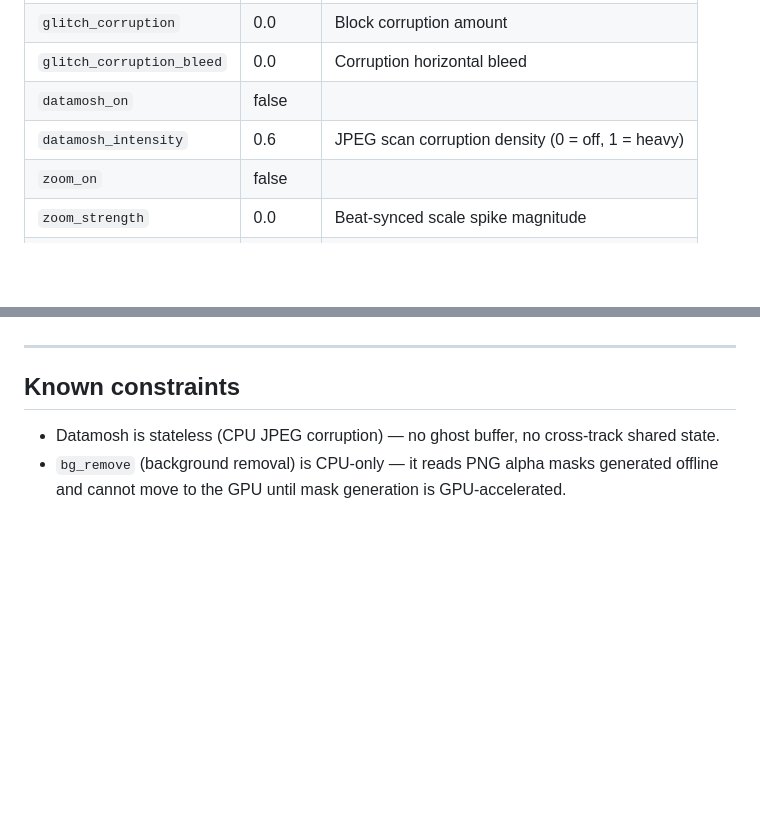
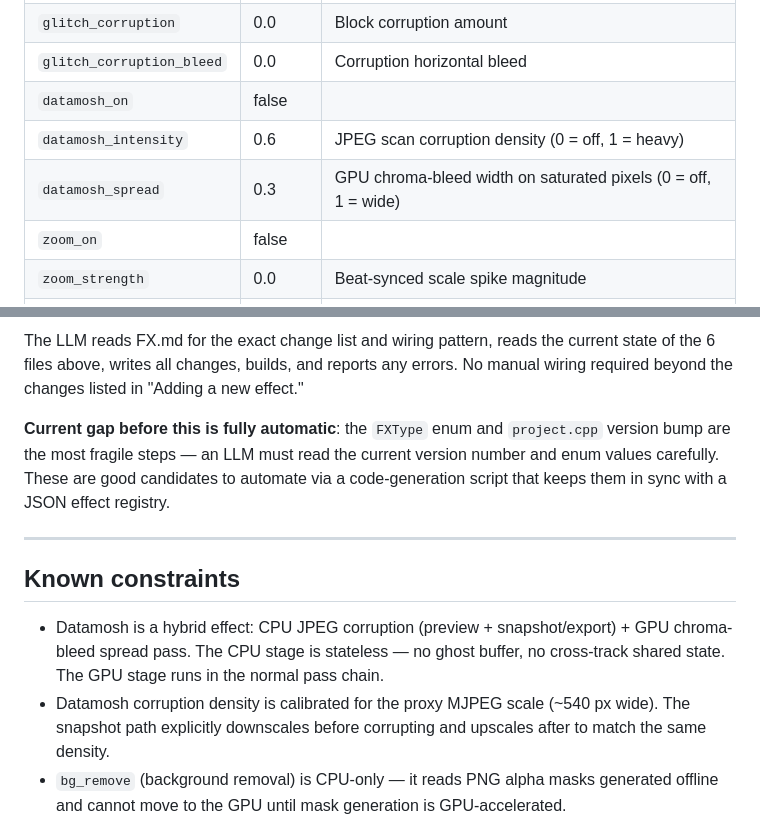
Before and after one commit to verticalrectangle/pop-maker-studio, a Markdown page: FX.md, 2 parts joined by grey strips. Drawn GitHub-style; blank space fills up the shorter version.

```diff
--- a/FX.md
+++ b/FX.md
@@ -83,6 +83,7 @@ Collected by `collect_creative_fx(state, t, below_track_idx)`.
 | `glitch_corruption_bleed` | 0.0 | Corruption horizontal bleed |
 | `datamosh_on` | false | |
 | `datamosh_intensity` | 0.6 | JPEG scan corruption density (0 = off, 1 = heavy) |
+| `datamosh_spread` | 0.3 | GPU chroma-bleed width on saturated pixels (0 = off, 1 = wide) |
 | `zoom_on` | false | |
 | `zoom_strength` | 0.0 | Beat-synced scale spike magnitude |
 | `zoom_decay` | 0.15 | Exponential decay rate of punch |
@@ -280,9 +354,13 @@ fx_register(my_descriptor);
+The LLM reads FX.md for the exact change list and wiring pattern, reads the current state of the 6 files above, writes all changes, builds, and reports any errors. No manual wiring required beyond the changes listed in "Adding a new effect."
+
+**Current gap before this is fully automatic**: the `FXType` enum and `project.cpp` version bump are the most fragile steps — an LLM must read the current version number and enum values carefully. These are good candidates to automate via a code-generation script that keeps them in sync with a JSON effect registry.
 
 ---
 
 ## Known constraints
 
-- Datamosh is stateless (CPU JPEG corruption) — no ghost buffer, no cross-track shared state.
+- Datamosh is a hybrid effect: CPU JPEG corruption (preview + snapshot/export) + GPU chroma-bleed spread pass. The CPU stage is stateless — no ghost buffer, no cross-track shared state. The GPU stage runs in the normal pass chain.
+- Datamosh corruption density is calibrated for the proxy MJPEG scale (~540 px wide). The snapshot path explicitly downscales before corrupting and upscales after to match the same density.
 - `bg_remove` (background removal) is CPU-only — it reads PNG alpha masks generated offline and cannot move to the GPU until mask generation is GPU-accelerated.
 - Slot count is `MAX_VIDEO_TRACKS * 2` (currently 16). Adding tracks beyond 8 requires bumping this constant.
 - All shaders target GLSL 3.30 core for compatibility with old integrated GPUs. No `textureSize`, no `gl_FragDepth`, no integer atomics.
```
Also changed, not shown: other parts of FX.md (+84 -11 lines).
